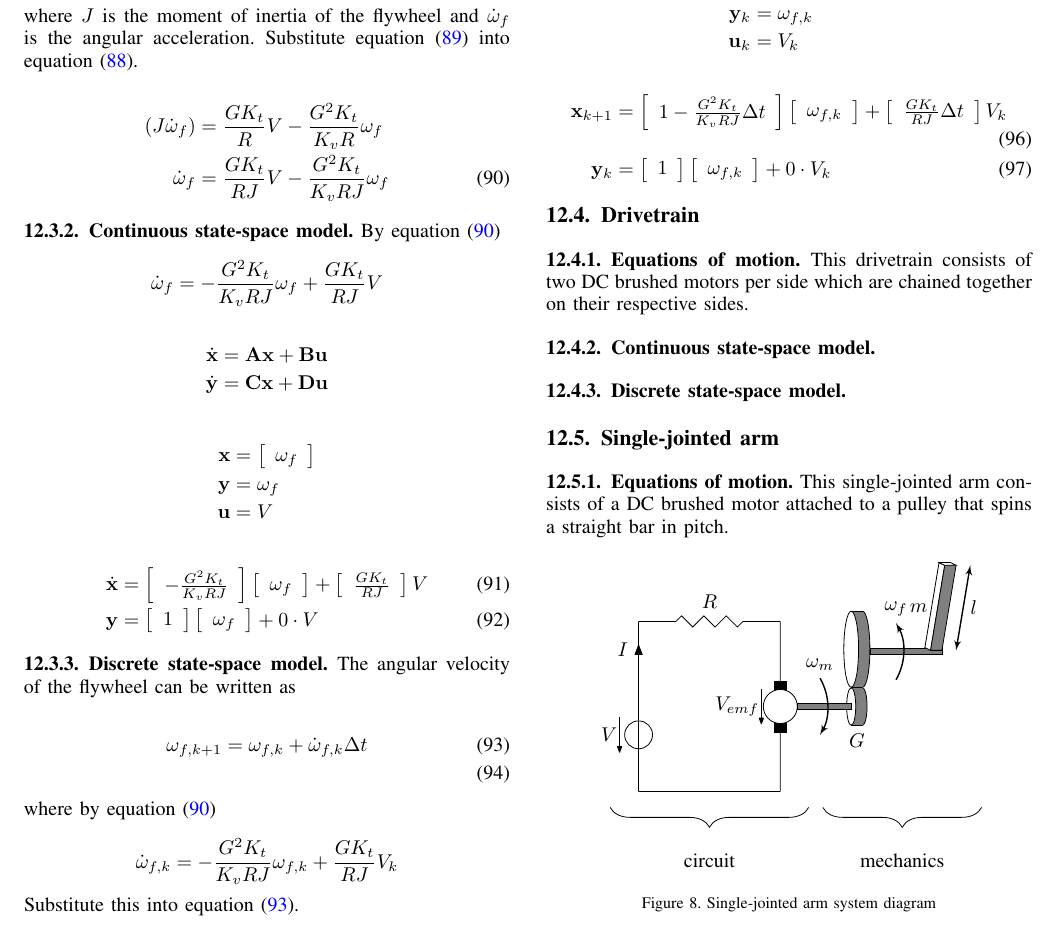
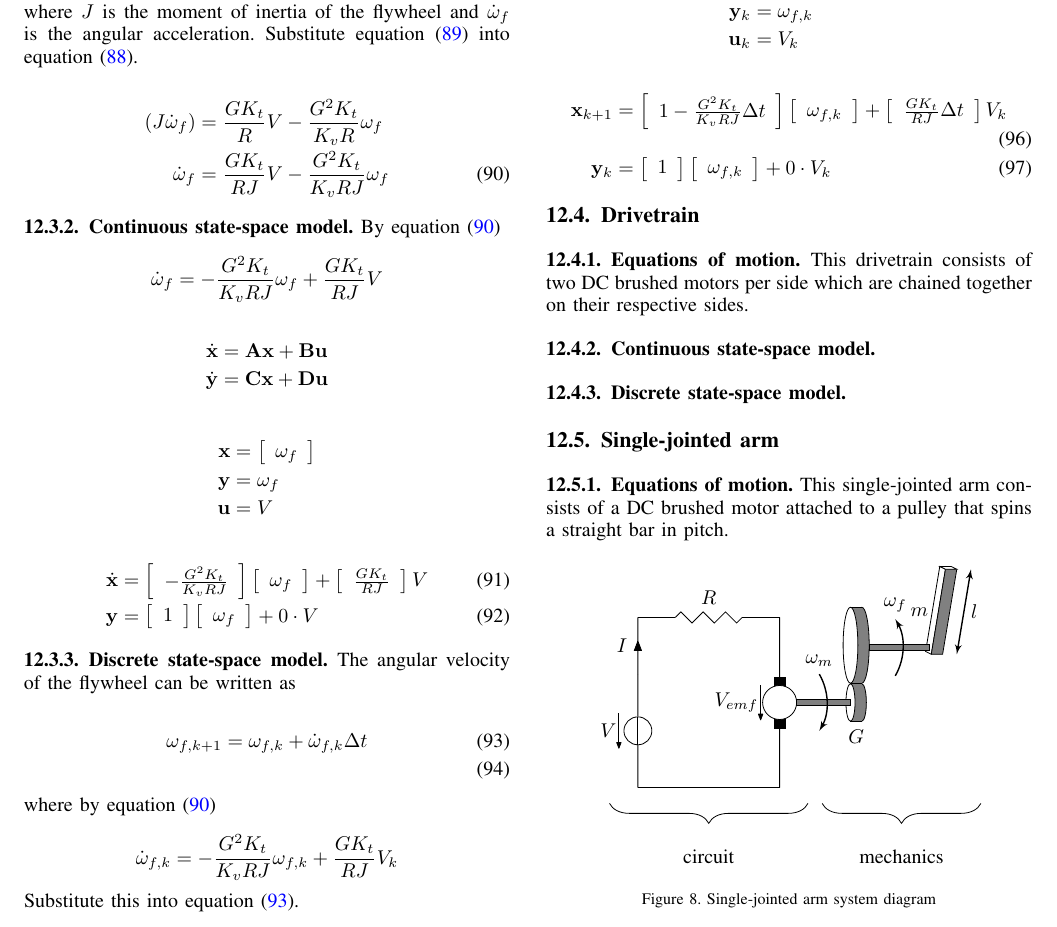
Before and after one commit to calcmogul/controls-engineering-in-frc, a LaTeX paper (state-space-guide.tex, which reads ss-model-singlejointed-arm.tex): part of page 18 of 23, cut so that both start at the same text. Compiled offline with pdfLaTeX; a missing font is replaced by an installed copy or a similar font; a LaTeX package or settings file that is missing is left out.

Commit message:
Improve placement of arm in single-jointed arm system diagram

```diff
--- a/ss-model-singlejointed-arm.tex
+++ b/ss-model-singlejointed-arm.tex
@@ -47,19 +47,24 @@ spins a straight bar in pitch.
     \draw (3.75,3.18) -- (3.95,3.18);
     \draw (3.75,1.83) -- (3.95,1.83);
 
+    \begin{scope}[xshift=5.075cm,yshift=2.4cm]
+      % Single-jointed arm
+      \draw[fill=white] (0,0) -- (0.1,-0.05) -- (0.35,1.45) -- (0.25,1.5)
+        -- cycle;
+      \draw[fill=black!50] (0.1,-0.05) -- (0.3,-0.05) -- (0.55,1.45) --
+        (0.35,1.45) -- cycle;
+      \draw[fill=white] (0.25,1.5) -- (0.35,1.45) -- (0.55,1.45) -- (0.45,1.5)
+        -- cycle;
+
+      % Arm length arrow
+      \draw[line width=0.7pt,<->] (0.55,-0.05) -- node[right] {$l$} (0.8,1.45);
+
+      % Mass label
+      \draw (-0.11,0.7) node {$m$};
+    \end{scope}
+
     % Transmission shaft from gear two to arm
-    \draw[fill=black!50] (4.09,2.42) rectangle (5.35,2.52);
-
-    % Single-jointed arm
-    \draw[fill=white] (5.05,2.54) -- (5.15,2.49) -- (5.4,3.99) -- (5.3,4.04)
-      -- cycle;
-    \draw[fill=black!50] (5.15,2.49) -- (5.35,2.49) -- (5.6,3.99) -- (5.4,3.99)
-      -- cycle;
-    \draw[fill=white] (5.3,4.04) -- (5.4,3.99) -- (5.6,3.99) -- (5.5,4.04)
-      -- cycle;
-
-    % Arm length arrow
-    \draw[line width=0.7pt,<->] (5.6,2.49) -- node[right] {$l$} (5.85,3.99);
+    \draw[fill=black!50] (4.09,2.42) rectangle (5.15,2.52);
 
     % Angular velocity arrow between transmission and arm
     \draw[line width=0.7pt,->] (4.54,1.97) arc (-30:30:1) node[above]
```
Also changed, not shown: ss-model-singlejointed-arm.tex (1 more changed lines).
